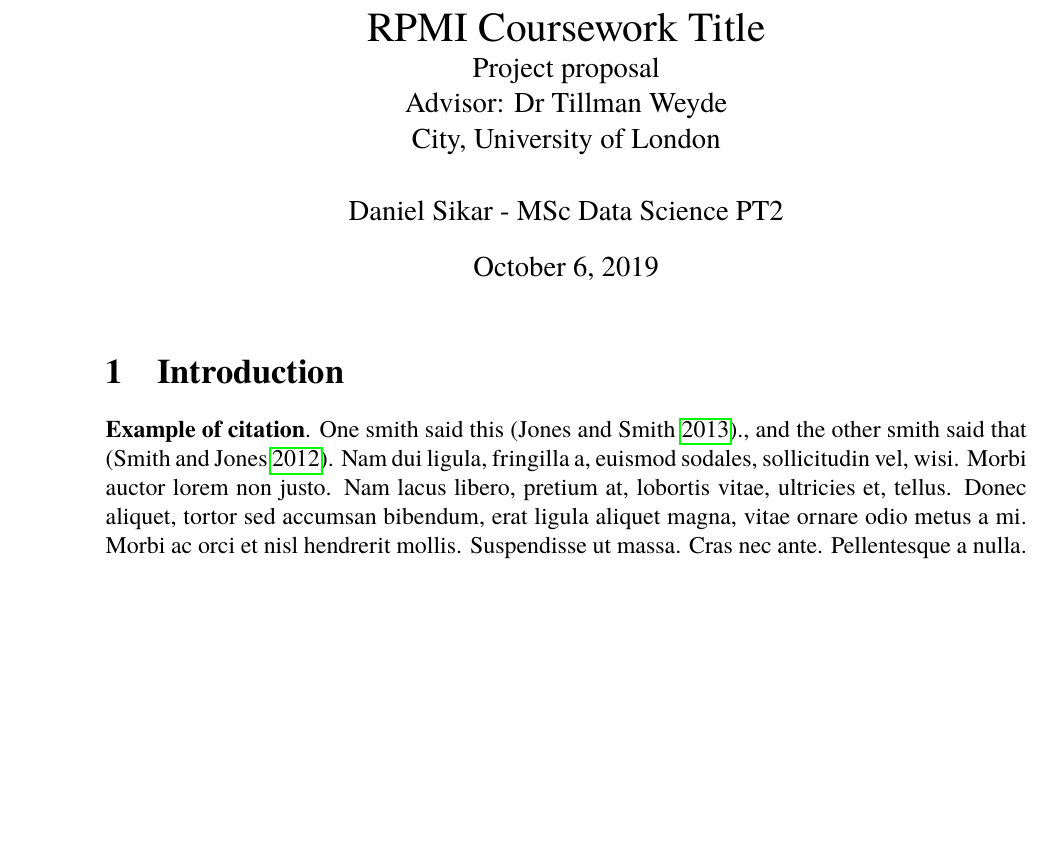
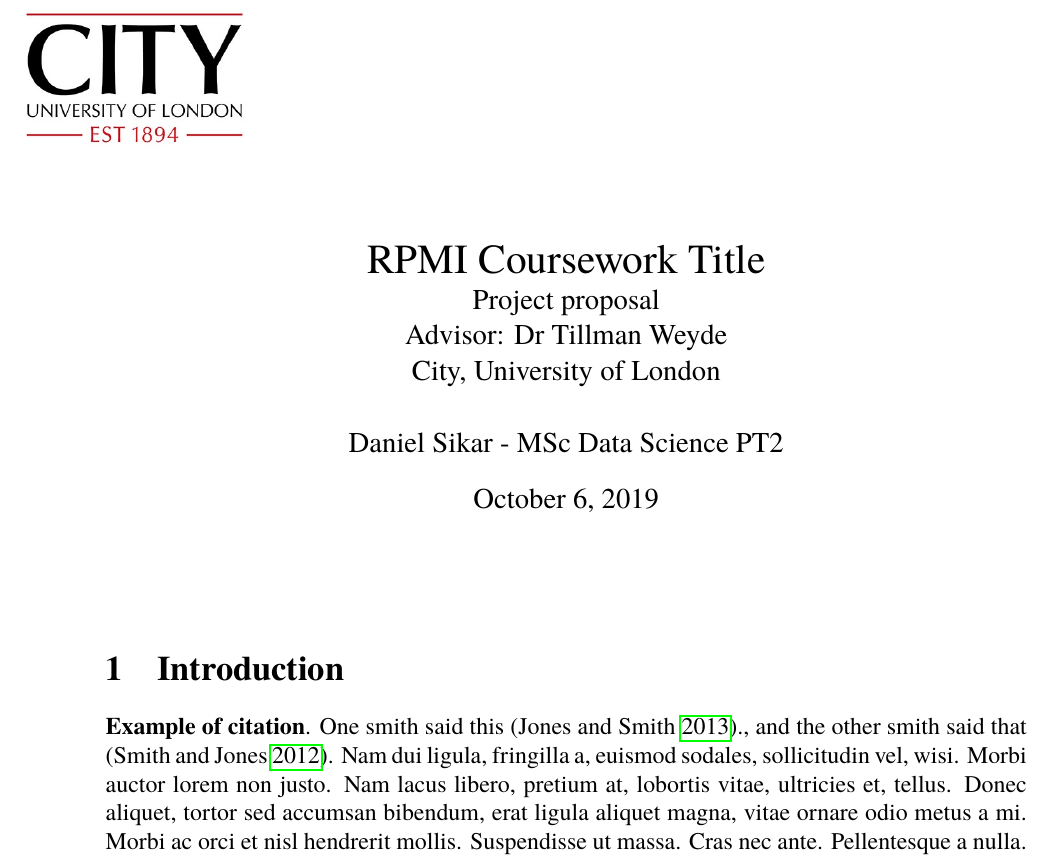
Before and after one commit to dsikar/Sikar_D_RPMI_Task2, a LaTeX document (main.tex): part of page 1 of 5, cut so that both start at the same text, the shorter picture padded with empty space. Compiled offline with pdfLaTeX.

Commit message:
Added logo

```diff
--- a/main.tex
+++ b/main.tex
@@ -16,7 +16,7 @@
 \addtolength{\textheight}{1in}
 
 % Graphics
-\usepackage{graphicx}
+\usepackage{tikz, graphicx}
 \graphicspath{{figures/}}
 
 % Math
@@ -51,6 +48,11 @@
 \date{\today} % Date for the report
 
 \maketitle % Inserts the title, author and date
+
+% logo, absolute positioning
+\begin{tikzpicture}[remember picture,overlay,shift={(current page.north west)}]
+\node[anchor=north west,xshift=1cm,yshift=-0.5cm]{\includegraphics[width=4cm]{city-logo.jpg}};
+\end{tikzpicture}
 
 %----------------------------------------------------------------------------------------
 %	TODOS
```
Also changed, not shown: 0.5-todos.tex (+2 -1 lines), figures/city-logo.jpg (added), main.tex (3 more changed lines).
